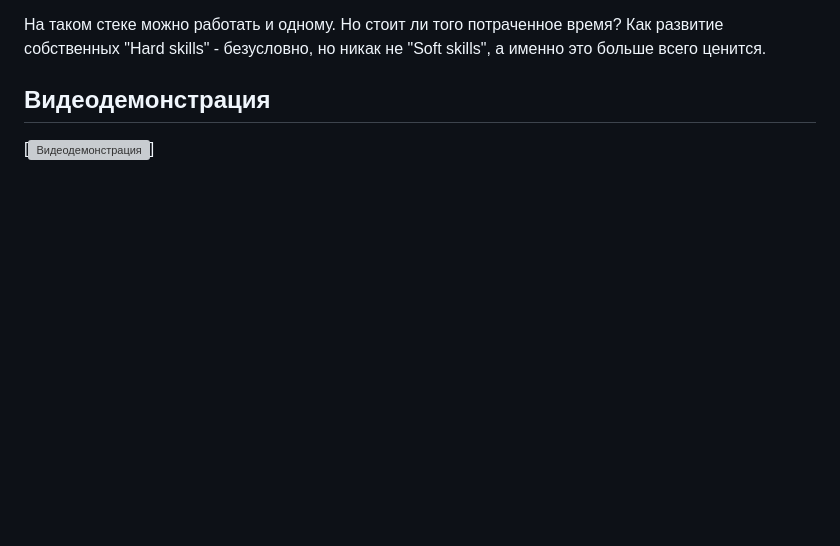
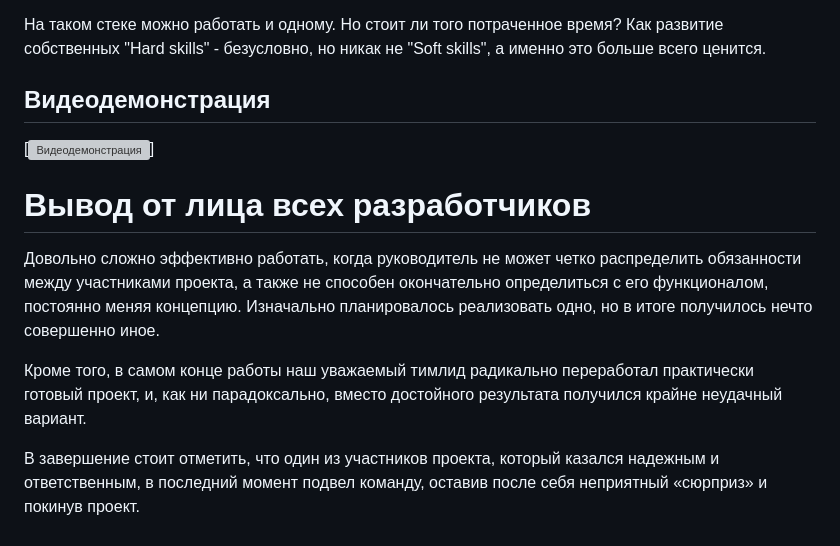
Before and after one commit to Dr-Hartmann/CSharpSevenMaslyat, a Markdown page: README.md, the part around the change printed below. GitHub-like rendering; blank space fills up the shorter version; grey boxes are pictures that could not be loaded.

Commit message:
Вывод со стороны других участников

```diff
--- a/README.md
+++ b/README.md
@@ -81,3 +81,10 @@ _В базе данных хранятся:_
 
 ## Видеодемонстрация
 [![Видеодемонстрация](./DataBase/Img/final1.mp4)]
+
+# Вывод от лица всех разработчиков
+Довольно сложно эффективно работать, когда руководитель не может четко распределить обязанности между участниками проекта, а также не способен окончательно определиться с его функционалом, постоянно меняя концепцию. Изначально планировалось реализовать одно, но в итоге получилось нечто совершенно иное.
+
+Кроме того, в самом конце работы наш уважаемый тимлид радикально переработал практически готовый проект, и, как ни парадоксально, вместо достойного результата получился крайне неудачный вариант.
+
+В завершение стоит отметить, что один из участников проекта, который казался надежным и ответственным, в последний момент подвел команду, оставив после себя неприятный «сюрприз» и покинув проект.
```
Also changed, not shown: other parts of README.md (+1 -1 lines).
